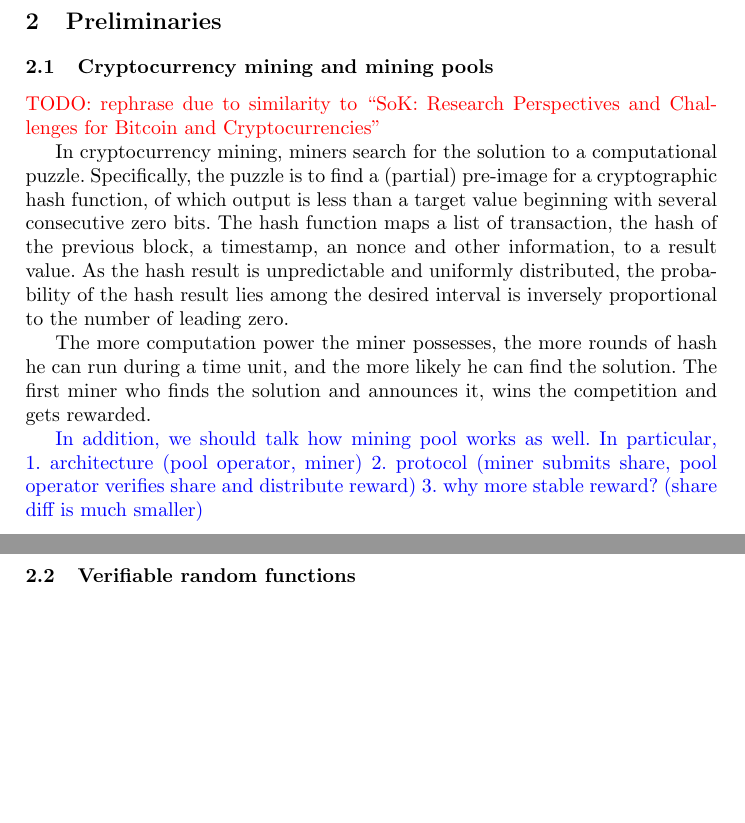
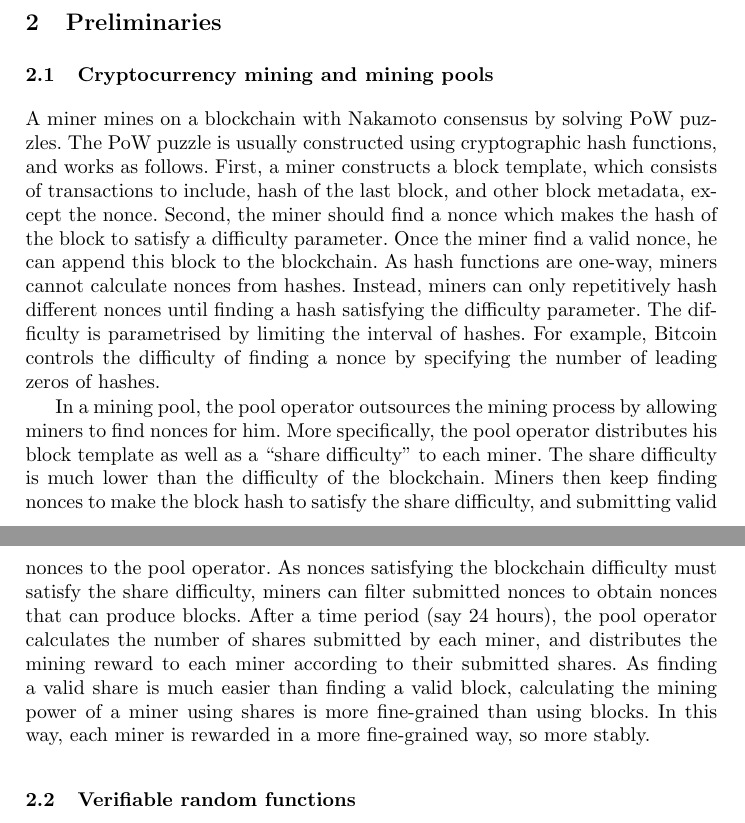
Before and after one commit to DEX-ware/vrf-mining, a LaTeX paper (paper/main.tex, which reads paper/sections/2preliminaries.tex): two parts of pages 2 and 3 of 13, joined at a grey line, cut so that both start at the same text, the shorter picture padded with empty space. Compiled offline with pdfLaTeX.

Commit message:
revise prelim

```diff
--- a/paper/sections/2preliminaries.tex
+++ b/paper/sections/2preliminaries.tex
@@ -2,20 +2,34 @@
 
 \subsection{Cryptocurrency mining and mining pools}
 
-\TODO{rephrase due to similarity to ``SoK: Research Perspectives and Challenges for Bitcoin and Cryptocurrencies''}
+
+A miner mines on a blockchain with Nakamoto consensus by solving PoW puzzles.
+The PoW puzzle is usually constructed using cryptographic hash functions, and works as follows.
+% how mining works
+First, a miner constructs a block template, which consists of transactions to include, hash of the last block, and other block metadata, except the nonce.
+Second, the miner should find a nonce which makes the hash of the block to satisfy a difficulty parameter.
+Once the miner find a valid nonce, he can append this block to the blockchain.
+% how diff works
+As hash functions are one-way, miners cannot calculate nonces from hashes.
+Instead, miners can only repetitively hash different nonces until finding a hash satisfying the difficulty parameter.
+The difficulty is parametrised by limiting the interval of hashes.
+For example, Bitcoin controls the difficulty of finding a nonce by specifying the number of leading zeros of hashes.
 
 
-In cryptocurrency mining, miners search for the solution to a computational puzzle.
-Specifically, the puzzle is to find a (partial) pre-image for a cryptographic hash function, of which output is less than a target value beginning with several consecutive zero bits.
-The hash function maps a list of transaction, the hash of the previous block, a timestamp, an nonce and other information, to a result value.
-As the hash result is unpredictable and uniformly distributed, the probability of the hash result lies among the desired interval is inversely proportional to the number of leading zero.
 
-The more computation power the miner possesses, the more rounds of hash he can run during a time unit, and the more likely he can find the solution. The first miner who finds the solution and announces it, wins the competition and gets rewarded.
+In a mining pool, the pool operator outsources the mining process by allowing miners to find nonces for him.
+% distribute
+More specifically, the pool operator distributes his block template as well as a ``share difficulty'' to each miner.
+The share difficulty is much lower than the difficulty of the blockchain.
+% submit
+Miners then keep finding nonces to make the block hash to satisfy the share difficulty, and submitting valid nonces to the pool operator.
+% reward
+As nonces satisfying the blockchain difficulty must satisfy the share difficulty, miners can filter submitted nonces to obtain nonces that can produce blocks.
+After a time period (say 24 hours), the pool operator calculates the number of shares submitted by each miner, and distributes the mining reward to each miner according to their submitted shares.
+% why stable
+As finding a valid share is much easier than finding a valid block, calculating the mining power of a miner using shares is more fine-grained than using blocks.
+In this way, each miner is rewarded in a more fine-grained way, so more stably.
 
-\RH{In addition, we should talk how mining pool works as well. In particular,
-1. architecture (pool operator, miner)
-2. protocol (miner submits share, pool operator verifies share and distribute reward)
-3. why more stable reward? (share diff is much smaller)}
 
 
 
```
